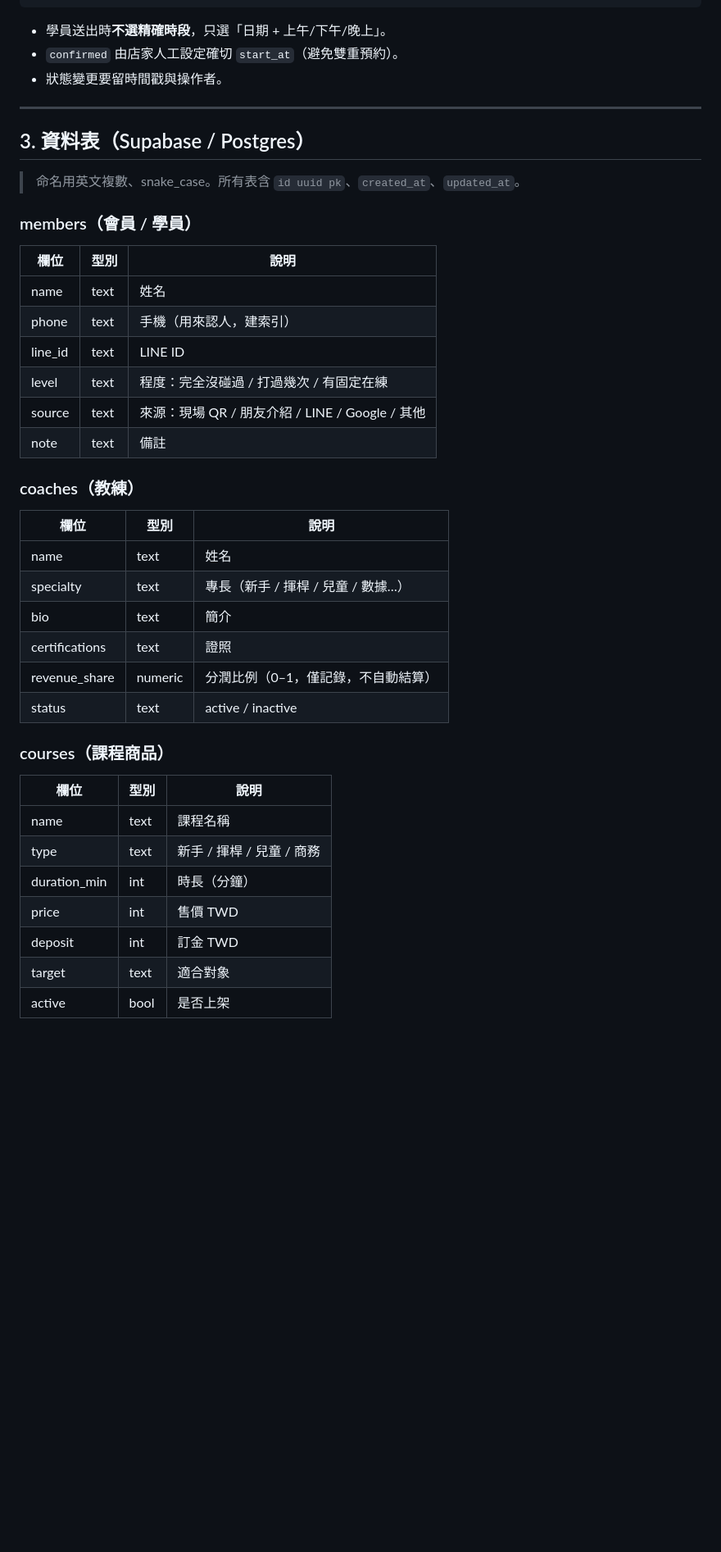
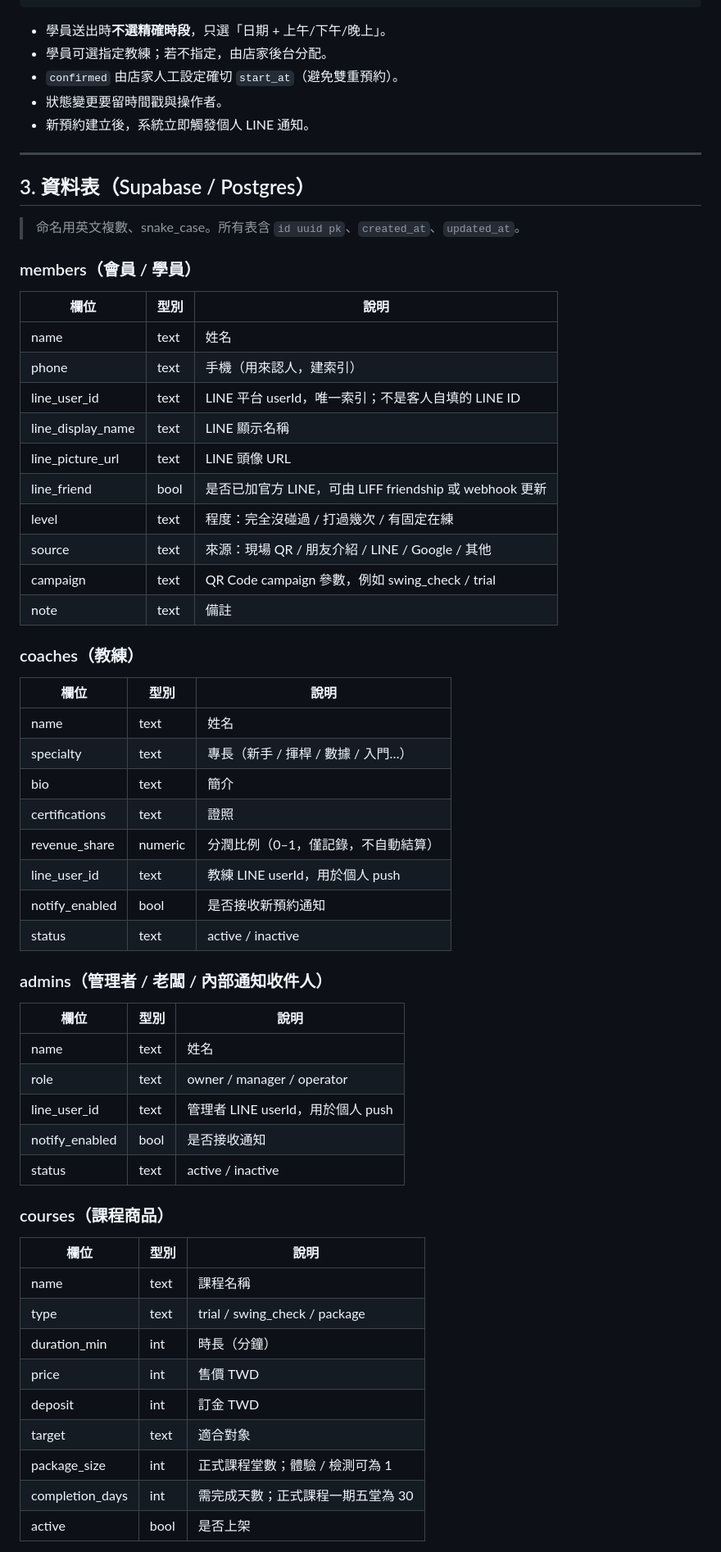
Before and after one commit to gbi0426-Terry/golf24-report, a Markdown page: docs/spec.md, the part around one of its changes. Shown at 82% size. Rendered like a GitHub page; blank space fills up the shorter version.

````diff
--- a/docs/spec.md
+++ b/docs/spec.md
@@ -31,8 +54,10 @@ Phase 1 只有「店家後台」需要登入（用 Supabase Auth，單一 admin
 ```
 
 - 學員送出時**不選精確時段**，只選「日期 + 上午/下午/晚上」。
+- 學員可選指定教練；若不指定，由店家後台分配。
 - `confirmed` 由店家人工設定確切 `start_at`（避免雙重預約）。
 - 狀態變更要留時間戳與操作者。
+- 新預約建立後，系統立即觸發個人 LINE 通知。
 
 ---
 
@@ -45,28 +70,45 @@ Phase 1 只有「店家後台」需要登入（用 Supabase Auth，單一 admin
 |------|------|------|
 | name | text | 姓名 |
 | phone | text | 手機（用來認人，建索引） |
-| line_id | text | LINE ID |
+| line_user_id | text | LINE 平台 userId，唯一索引；不是客人自填的 LINE ID |
+| line_display_name | text | LINE 顯示名稱 |
+| line_picture_url | text | LINE 頭像 URL |
+| line_friend | bool | 是否已加官方 LINE，可由 LIFF friendship 或 webhook 更新 |
 | level | text | 程度：完全沒碰過 / 打過幾次 / 有固定在練 |
 | source | text | 來源：現場 QR / 朋友介紹 / LINE / Google / 其他 |
+| campaign | text | QR Code campaign 參數，例如 swing_check / trial |
 | note | text | 備註 |
 
 ### coaches（教練）
 | 欄位 | 型別 | 說明 |
 |------|------|------|
 | name | text | 姓名 |
-| specialty | text | 專長（新手 / 揮桿 / 兒童 / 數據…） |
+| specialty | text | 專長（新手 / 揮桿 / 數據 / 入門…） |
 | bio | text | 簡介 |
 | certifications | text | 證照 |
 | revenue_share | numeric | 分潤比例（0–1，僅記錄，不自動結算） |
+| line_user_id | text | 教練 LINE userId，用於個人 push |
+| notify_enabled | bool | 是否接收新預約通知 |
+| status | text | active / inactive |
+
+### admins（管理者 / 老闆 / 內部通知收件人）
+| 欄位 | 型別 | 說明 |
+|------|------|------|
+| name | text | 姓名 |
+| role | text | owner / manager / operator |
+| line_user_id | text | 管理者 LINE userId，用於個人 push |
+| notify_enabled | bool | 是否接收通知 |
 | status | text | active / inactive |
 
 ### courses（課程商品）
 | 欄位 | 型別 | 說明 |
 |------|------|------|
 | name | text | 課程名稱 |
-| type | text | 新手 / 揮桿 / 兒童 / 商務 |
+| type | text | trial / swing_check / package |
 | duration_min | int | 時長（分鐘） |
 | price | int | 售價 TWD |
 | deposit | int | 訂金 TWD |
 | target | text | 適合對象 |
+| package_size | int | 正式課程堂數；體驗 / 檢測可為 1 |
+| completion_days | int | 需完成天數；正式課程一期五堂為 30 |
 | active | bool | 是否上架 |
````
Also changed, not shown: other parts of docs/spec.md (+65 -7 lines), AGENTS.md (+28 -15 lines).
